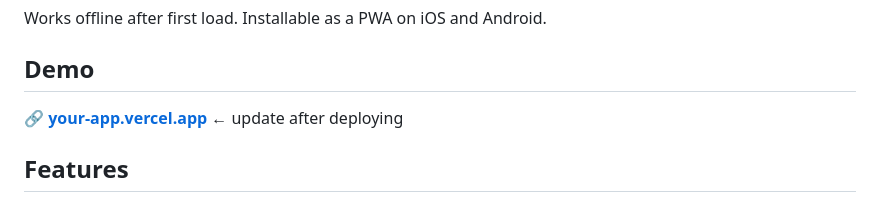
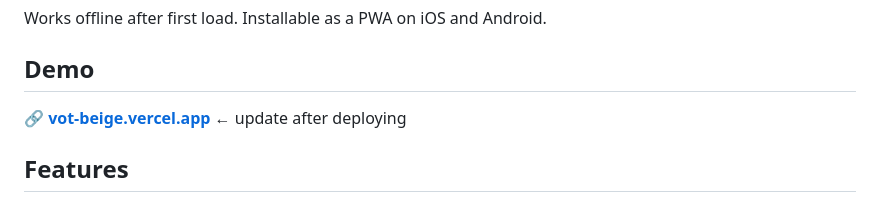
Before and after one commit to vijayyadav1002/VOT, a Markdown page: README.md, the part around the change. GitHub-like rendering.

Commit message:
Update demo link in README to reflect current deployment URL

```diff
--- a/README.md
+++ b/README.md
@@ -25,7 +25,7 @@ Works offline after first load. Installable as a PWA on iOS and Android.
 
 ## Demo
 
-🔗 **[your-app.vercel.app](https://your-app.vercel.app)** ← update after deploying
+🔗 **[vot-beige.vercel.app](https://vot-beige.vercel.app)** ← update after deploying
 
 ## Features
 
```
